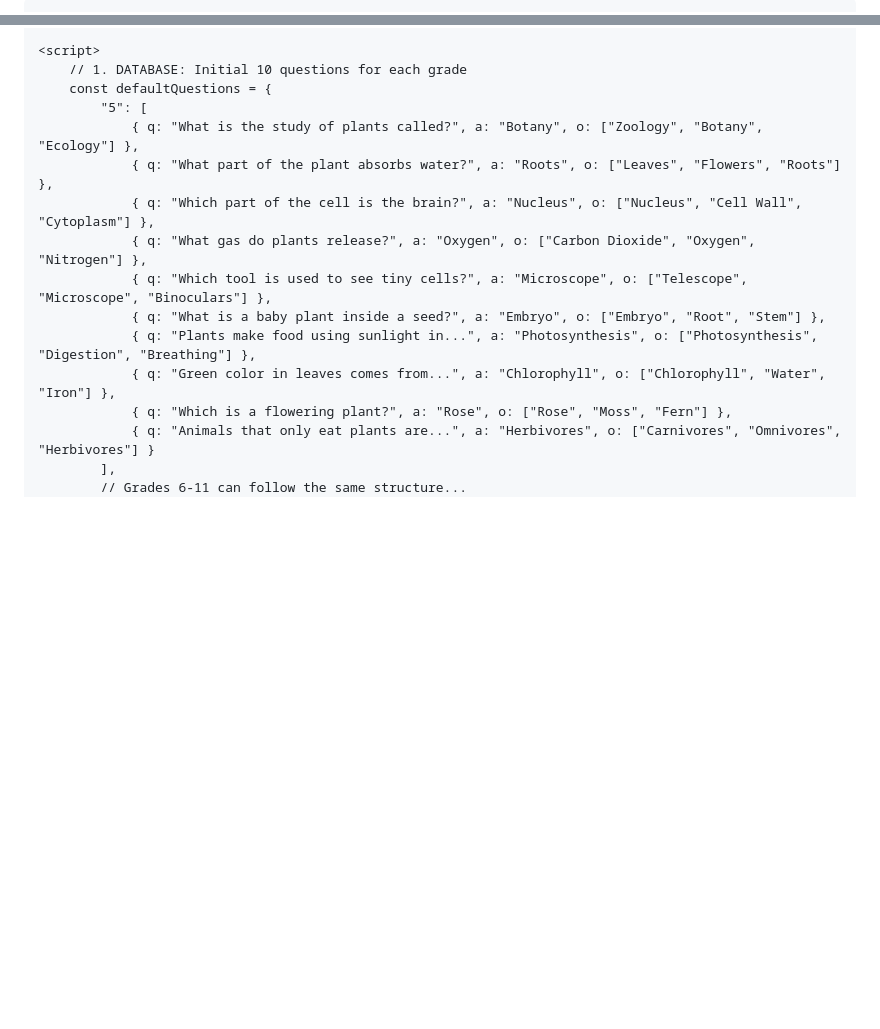
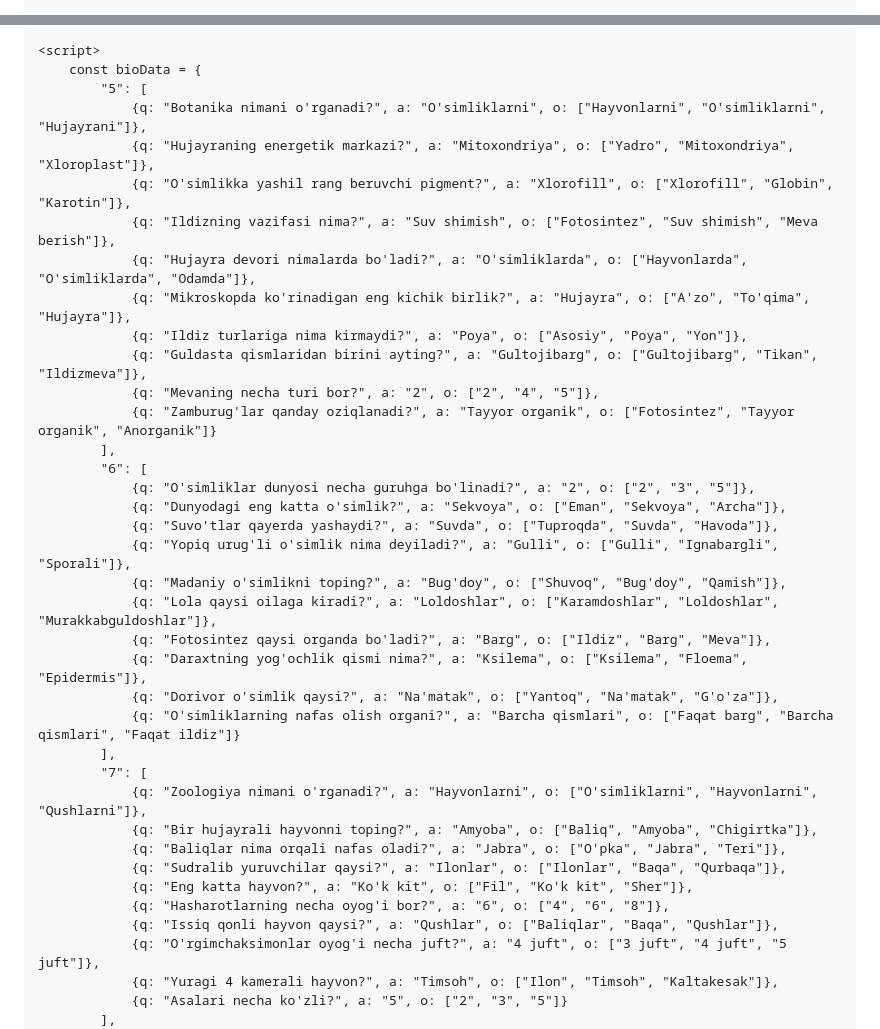
Before and after one commit to hushnud333/Biologiya-testlar, a Markdown page: README.md, 2 parts joined by grey strips. Drawn GitHub-style; blank space fills up the shorter version.

```diff
--- a/README.md
+++ b/README.md
@@ -3,14 +3,14 @@
 <head>
     <meta charset="UTF-8">
     <meta name="viewport" content="width=device-width, initial-scale=1.0">
-    <title>BioQuiz - Biology Learning Platform</title>
+    <title>BioQuiz - Maktab Biologiya Testlari</title>
     <script src="https://cdn.tailwindcss.com"></script>
     <link href="https://cdnjs.cloudflare.com/ajax/libs/font-awesome/6.0.0/css/all.min.css" rel="stylesheet">
     <style>
-        @import url('https://fonts.googleapis.com/css2?family=Poppins:wght@300;400;600;700&display=swap');
-        body { font-family: 'Poppins', sans-serif; background-color: #f0fdf4; }
-        .grade-card { transition: all 0.3s ease; cursor: pointer; }
-        .grade-card:hover { transform: translateY(-5px); box-shadow: 0 10px 15px -3px rgba(34, 197, 94, 0.2); }
+        @import url('https://fonts.googleapis.com/css2?family=Inter:wght@400;600;700&display=swap');
+        body { font-family: 'Inter', sans-serif; background-color: #f7fee7; }
+        .card-green { background: white; border-bottom: 4px solid #16a34a; transition: 0.3s; cursor: pointer; }
+        .card-green:hover { transform: translateY(-5px); border-color: #15803d; }
         .hidden { display: none; }
     </style>
 </head>
@@ -70,19 +62,41 @@
     </div>
 
     <script>
-        // 1. DATABASE: Initial 10 questions for each grade
-        const defaultQuestions = {
+        const bioData = {
             "5": [
-                { q: "What is the study of plants called?", a: "Botany", o: ["Zoology", "Botany", "Ecology"] },
-                { q: "What part of the plant absorbs water?", a: "Roots", o: ["Leaves", "Flowers", "Roots"] },
-                { q: "Which part of the cell is the brain?", a: "Nucleus", o: ["Nucleus", "Cell Wall", "Cytoplasm"] },
-                { q: "What gas do plants release?", a: "Oxygen", o: ["Carbon Dioxide", "Oxygen", "Nitrogen"] },
-                { q: "Which tool is used to see tiny cells?", a: "Microscope", o: ["Telescope", "Microscope", "Binoculars"] },
-                { q: "What is a baby plant inside a seed?", a: "Embryo", o: ["Embryo", "Root", "Stem"] },
-                { q: "Plants make food using sunlight in...", a: "Photosynthesis", o: ["Photosynthesis", "Digestion", "Breathing"] },
-                { q: "Green color in leaves comes from...", a: "Chlorophyll", o: ["Chlorophyll", "Water", "Iron"] },
-                { q: "Which is a flowering plant?", a: "Rose", o: ["Rose", "Moss", "Fern"] },
-                { q: "Animals that only eat plants are...", a: "Herbivores", o: ["Carnivores", "Omnivores", "Herbivores"] }
+                {q: "Botanika nimani o'rganadi?", a: "O'simliklarni", o: ["Hayvonlarni", "O'simliklarni", "Hujayrani"]},
+                {q: "Hujayraning energetik markazi?", a: "Mitoxondriya", o: ["Yadro", "Mitoxondriya", "Xloroplast"]},
+                {q: "O'simlikka yashil rang beruvchi pigment?", a: "Xlorofill", o: ["Xlorofill", "Globin", "Karotin"]},
+                {q: "Ildizning vazifasi nima?", a: "Suv shimish", o: ["Fotosintez", "Suv shimish", "Meva berish"]},
+                {q: "Hujayra devori nimalarda bo'ladi?", a: "O'simliklarda", o: ["Hayvonlarda", "O'simliklarda", "Odamda"]},
+                {q: "Mikroskopda ko'rinadigan eng kichik birlik?", a: "Hujayra", o: ["A'zo", "To'qima", "Hujayra"]},
+                {q: "Ildiz turlariga nima kirmaydi?", a: "Poya", o: ["Asosiy", "Poya", "Yon"]},
+                {q: "Guldasta qismlaridan birini ayting?", a: "Gultojibarg", o: ["Gultojibarg", "Tikan", "Ildizmeva"]},
+                {q: "Mevaning necha turi bor?", a: "2", o: ["2", "4", "5"]},
+                {q: "Zamburug'lar qanday oziqlanadi?", a: "Tayyor organik", o: ["Fotosintez", "Tayyor organik", "Anorganik"]}
             ],
-            // Grades 6-11 can follow the same structure...
+            "6": [
+                {q: "O'simliklar dunyosi necha guruhga bo'linadi?", a: "2", o: ["2", "3", "5"]},
+                {q: "Dunyodagi eng katta o'simlik?", a: "Sekvoya", o: ["Eman", "Sekvoya", "Archa"]},
+                {q: "Suvo'tlar qayerda yashaydi?", a: "Suvda", o: ["Tuproqda", "Suvda", "Havoda"]},
+                {q: "Yopiq urug'li o'simlik nima deyiladi?", a: "Gulli", o: ["Gulli", "Ignabargli", "Sporali"]},
+                {q: "Madaniy o'simlikni toping?", a: "Bug'doy", o: ["Shuvoq", "Bug'doy", "Qamish"]},
+                {q: "Lola qaysi oilaga kiradi?", a: "Loldoshlar", o: ["Karamdoshlar", "Loldoshlar", "Murakkabguldoshlar"]},
+                {q: "Fotosintez qaysi organda bo'ladi?", a: "Barg", o: ["Ildiz", "Barg", "Meva"]},
+                {q: "Daraxtning yog'ochlik qismi nima?", a: "Ksilema", o: ["Ksilema", "Floema", "Epidermis"]},
+                {q: "Dorivor o'simlik qaysi?", a: "Na'matak", o: ["Yantoq", "Na'matak", "G'o'za"]},
+                {q: "O'simliklarning nafas olish organi?", a: "Barcha qismlari", o: ["Faqat barg", "Barcha qismlari", "Faqat ildiz"]}
+            ],
+            "7": [
+                {q: "Zoologiya nimani o'rganadi?", a: "Hayvonlarni", o: ["O'simliklarni", "Hayvonlarni", "Qushlarni"]},
+                {q: "Bir hujayrali hayvonni toping?", a: "Amyoba", o: ["Baliq", "Amyoba", "Chigirtka"]},
+                {q: "Baliqlar nima orqali nafas oladi?", a: "Jabra", o: ["O'pka", "Jabra", "Teri"]},
+                {q: "Sudralib yuruvchilar qaysi?", a: "Ilonlar", o: ["Ilonlar", "Baqa", "Qurbaqa"]},
+                {q: "Eng katta hayvon?", a: "Ko'k kit", o: ["Fil", "Ko'k kit", "Sher"]},
+                {q: "Hasharotlarning necha oyog'i bor?", a: "6", o: ["4", "6", "8"]},
+                {q: "Issiq qonli hayvon qaysi?", a: "Qushlar", o: ["Baliqlar", "Baqa", "Qushlar"]},
+                {q: "O'rgimchaksimonlar oyog'i necha juft?", a: "4 juft", o: ["3 juft", "4 juft", "5 juft"]},
+                {q: "Yuragi 4 kamerali hayvon?", a: "Timsoh", o: ["Ilon", "Timsoh", "Kaltakesak"]},
+                {q: "Asalari necha ko'zli?", a: "5", o: ["2", "3", "5"]}
+            ],
             "8": [
```
Also changed, not shown: other parts of README.md (+116 -129 lines).
